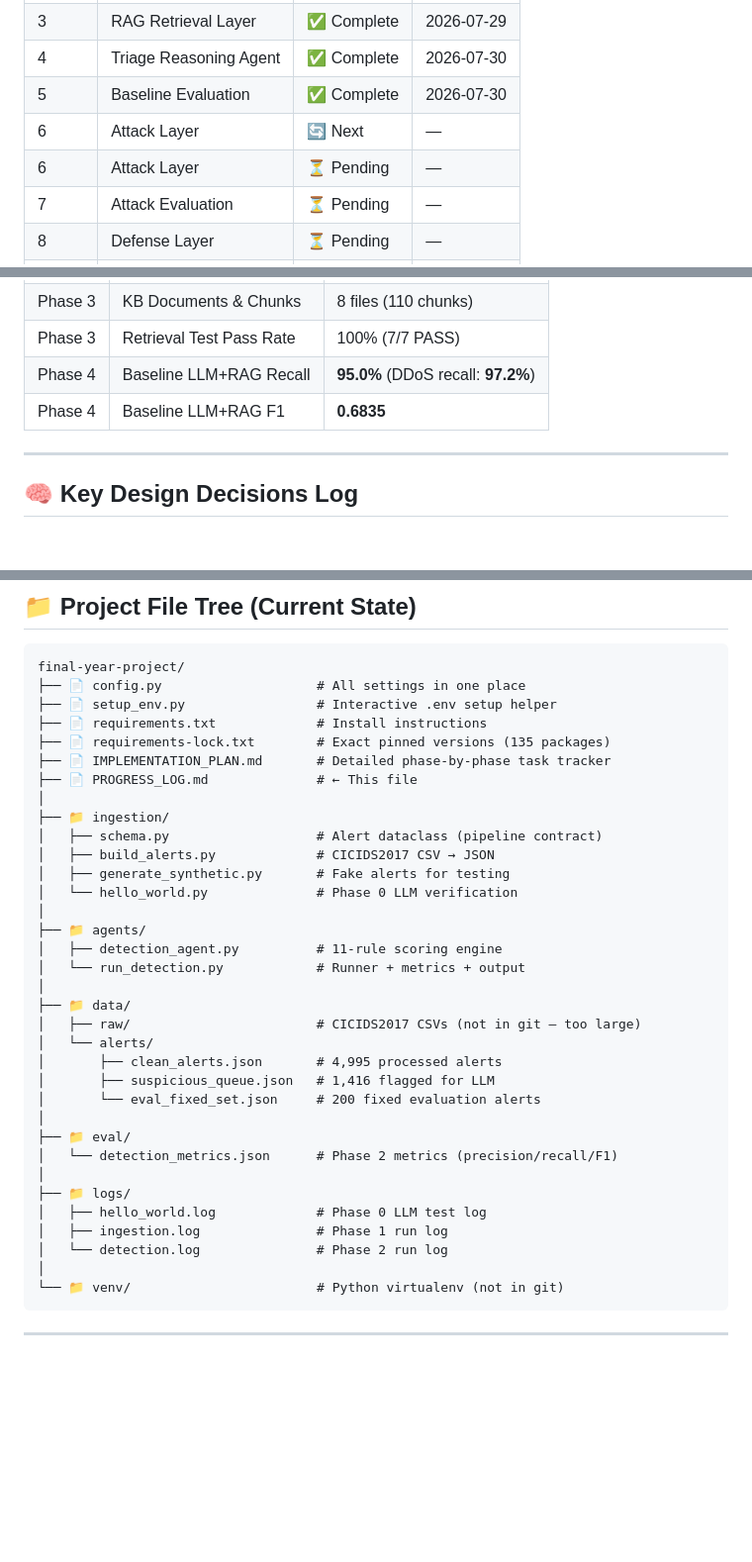
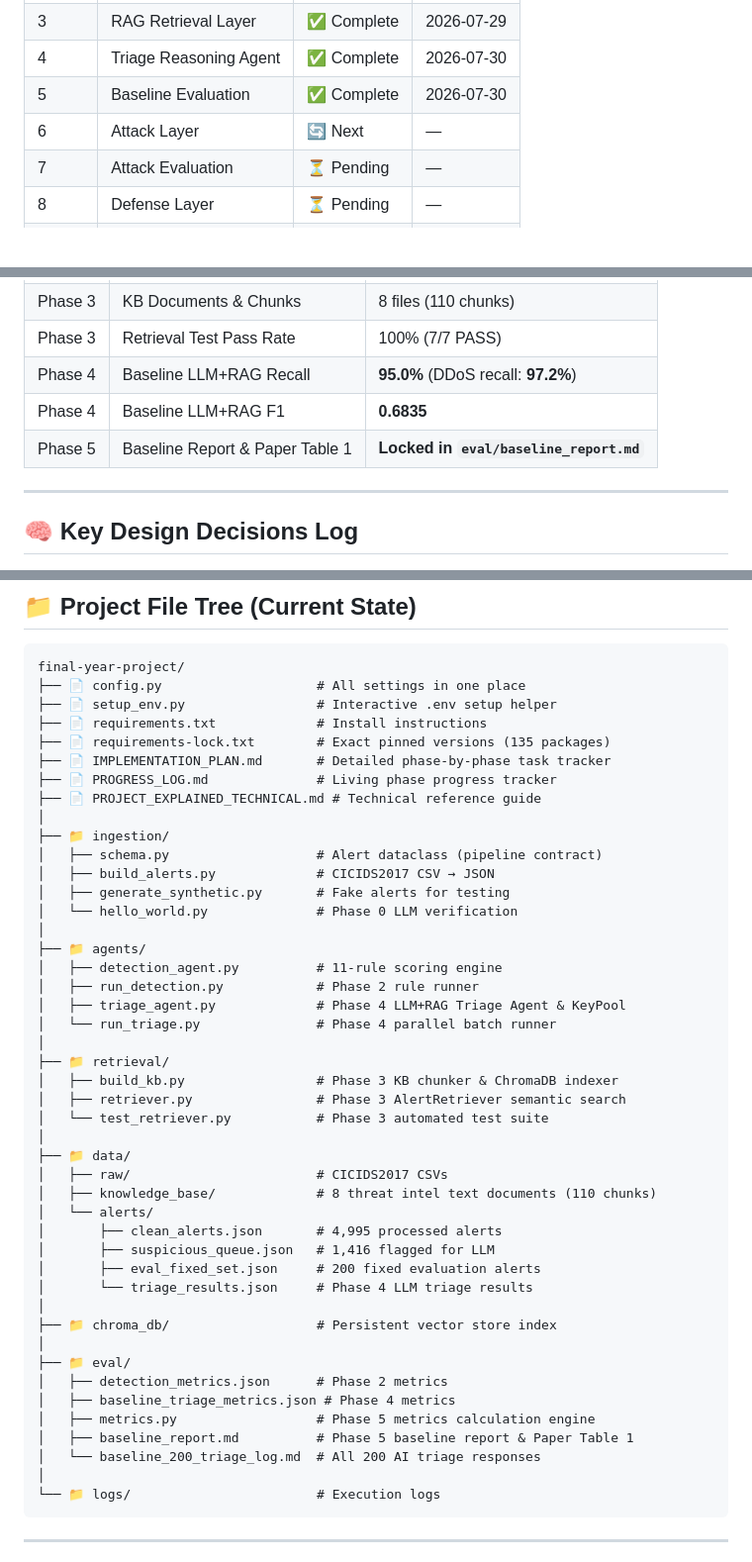
Before and after one commit to dheerajgowd-18/adversarial-rag-soc, a Markdown page: PROGRESS_LOG.md, 3 parts joined by grey strips. Shown at 99% size. Drawn GitHub-style; blank space fills up the shorter version.

Commit message:
docs: update PROGRESS_LOG.md and PROJECT_EXPLAINED_TECHNICAL.md for Phase 5 completion

````diff
--- a/PROGRESS_LOG.md
+++ b/PROGRESS_LOG.md
@@ -26,7 +26,6 @@ Phase 0 ✅  →  Phase 1 ✅  →  Phase 2 ✅  →  Phase 3 ✅  →  Phase 4
 | 4 | Triage Reasoning Agent | ✅ Complete | 2026-07-30 |
 | 5 | Baseline Evaluation | ✅ Complete | 2026-07-30 |
 | 6 | Attack Layer | 🔄 Next | — |
-| 6 | Attack Layer | ⏳ Pending | — |
 | 7 | Attack Evaluation | ⏳ Pending | — |
 | 8 | Defense Layer | ⏳ Pending | — |
 | 9 | Defense Evaluation | ⏳ Pending | — |
@@ -379,6 +405,7 @@ Per Attack Type Breakdown:
 | Phase 3 | Retrieval Test Pass Rate | 100% (7/7 PASS) |
 | Phase 4 | Baseline LLM+RAG Recall | **95.0%** (DDoS recall: **97.2%**) |
 | Phase 4 | Baseline LLM+RAG F1 | **0.6835** |
+| Phase 5 | Baseline Report & Paper Table 1 | **Locked in `eval/baseline_report.md`** |
 
 
 ---
@@ -411,7 +438,8 @@ final-year-project/
 ├── 📄 requirements.txt             # Install instructions
 ├── 📄 requirements-lock.txt        # Exact pinned versions (135 packages)
 ├── 📄 IMPLEMENTATION_PLAN.md       # Detailed phase-by-phase task tracker
-├── 📄 PROGRESS_LOG.md              # ← This file
+├── 📄 PROGRESS_LOG.md              # Living phase progress tracker
+├── 📄 PROJECT_EXPLAINED_TECHNICAL.md # Technical reference guide
 │
 ├── 📁 ingestion/
 │   ├── schema.py                   # Alert dataclass (pipeline contract)
@@ -421,24 +449,34 @@ final-year-project/
 │
 ├── 📁 agents/
 │   ├── detection_agent.py          # 11-rule scoring engine
-│   └── run_detection.py            # Runner + metrics + output
+│   ├── run_detection.py            # Phase 2 rule runner
+│   ├── triage_agent.py             # Phase 4 LLM+RAG Triage Agent & KeyPool
+│   └── run_triage.py               # Phase 4 parallel batch runner
+│
+├── 📁 retrieval/
+│   ├── build_kb.py                 # Phase 3 KB chunker & ChromaDB indexer
+│   ├── retriever.py                # Phase 3 AlertRetriever semantic search
+│   └── test_retriever.py           # Phase 3 automated test suite
 │
 ├── 📁 data/
-│   ├── raw/                        # CICIDS2017 CSVs (not in git — too large)
+│   ├── raw/                        # CICIDS2017 CSVs
+│   ├── knowledge_base/             # 8 threat intel text documents (110 chunks)
 │   └── alerts/
 │       ├── clean_alerts.json       # 4,995 processed alerts
 │       ├── suspicious_queue.json   # 1,416 flagged for LLM
-│       └── eval_fixed_set.json     # 200 fixed evaluation alerts
+│       ├── eval_fixed_set.json     # 200 fixed evaluation alerts
+│       └── triage_results.json     # Phase 4 LLM triage results
+│
+├── 📁 chroma_db/                   # Persistent vector store index
 │
 ├── 📁 eval/
-│   └── detection_metrics.json      # Phase 2 metrics (precision/recall/F1)
+│   ├── detection_metrics.json      # Phase 2 metrics
+│   ├── baseline_triage_metrics.json # Phase 4 metrics
+│   ├── metrics.py                  # Phase 5 metrics calculation engine
+│   ├── baseline_report.md          # Phase 5 baseline report & Paper Table 1
+│   └── baseline_200_triage_log.md  # All 200 AI triage responses
 │
-├── 📁 logs/
-│   ├── hello_world.log             # Phase 0 LLM test log
-│   ├── ingestion.log               # Phase 1 run log
-│   └── detection.log               # Phase 2 run log
-│
-└── 📁 venv/                        # Python virtualenv (not in git)
+└── 📁 logs/                        # Execution logs
 ```
 
 ---
````
Also changed, not shown: other parts of PROGRESS_LOG.md (+28 -1 lines), PROJECT_EXPLAINED_TECHNICAL.md (+23 -11 lines).
